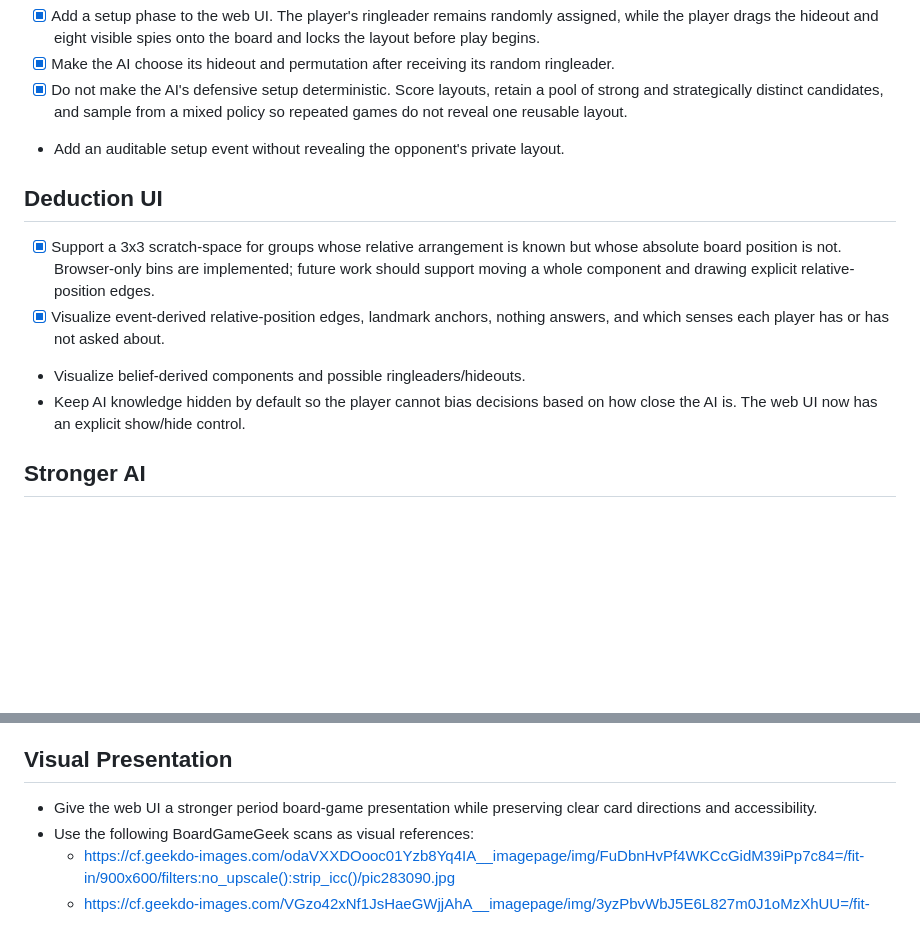
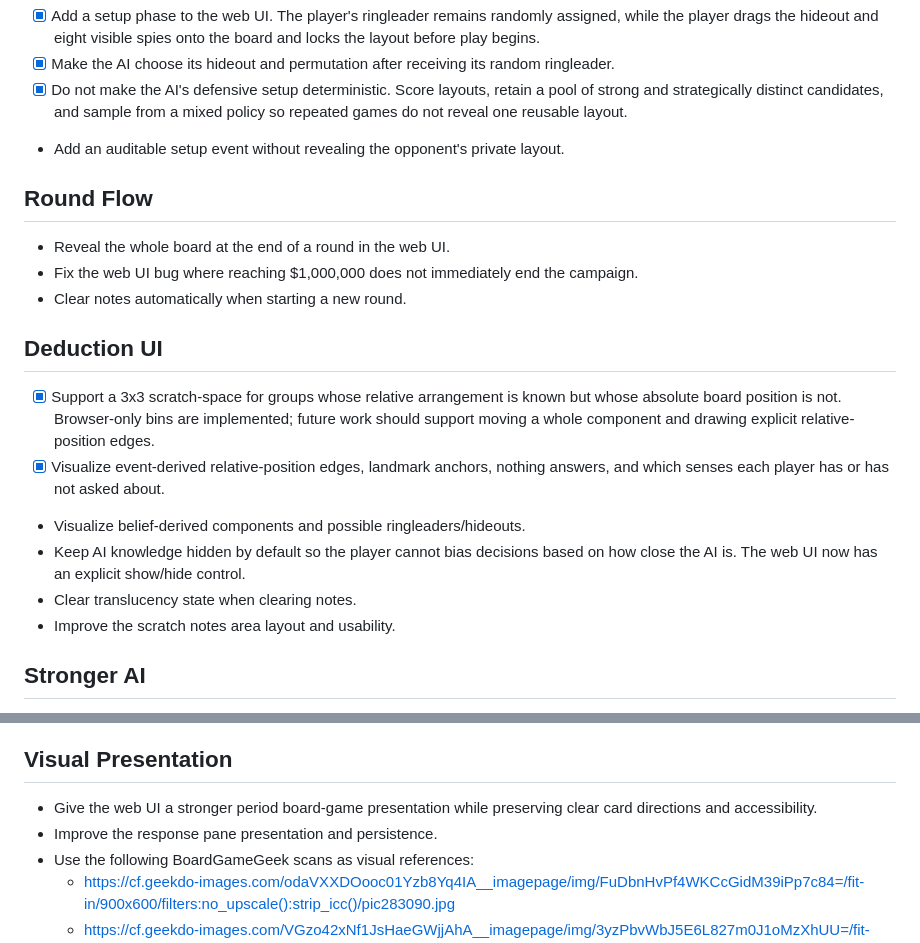
Before and after one commit to matt-kempster/solving-spyweb, a Markdown page: ROADMAP.md, 2 parts joined by grey strips. GitHub-like rendering; blank space fills up the shorter version.

Commit message:
Update roadmap with UI follow-ups

```diff
--- a/ROADMAP.md
+++ b/ROADMAP.md
@@ -16,6 +16,13 @@ UI backed by the same authoritative rules and AI modules.
 - Add an auditable setup event without revealing the
   opponent's private layout.
 
+## Round Flow
+
+- Reveal the whole board at the end of a round in the web UI.
+- Fix the web UI bug where reaching $1,000,000 does not immediately end the
+  campaign.
+- Clear notes automatically when starting a new round.
+
 ## Deduction UI
 
 - [x] Support a 3x3 scratch-space for groups whose relative arrangement is
@@ -27,6 +34,8 @@ UI backed by the same authoritative rules and AI modules.
 - Visualize belief-derived components and possible ringleaders/hideouts.
 - Keep AI knowledge hidden by default so the player cannot bias decisions based
   on how close the AI is. The web UI now has an explicit show/hide control.
+- Clear translucency state when clearing notes.
+- Improve the scratch notes area layout and usability.
 
 ## Stronger AI
 
@@ -66,6 +75,7 @@ UI backed by the same authoritative rules and AI modules.
 
 - Give the web UI a stronger period board-game presentation while preserving
   clear card directions and accessibility.
+- Improve the response pane presentation and persistence.
 - Use the following BoardGameGeek scans as visual references:
   - https://cf.geekdo-images.com/odaVXXDOooc01Yzb8Yq4IA__imagepage/img/FuDbnHvPf4WKCcGidM39iPp7c84=/fit-in/900x600/filters:no_upscale():strip_icc()/pic283090.jpg
   - https://cf.geekdo-images.com/VGzo42xNf1JsHaeGWjjAhA__imagepage/img/3yzPbvWbJ5E6L827m0J1oMzXhUU=/fit-in/900x600/filters:no_upscale():strip_icc()/pic283092.jpg
```
